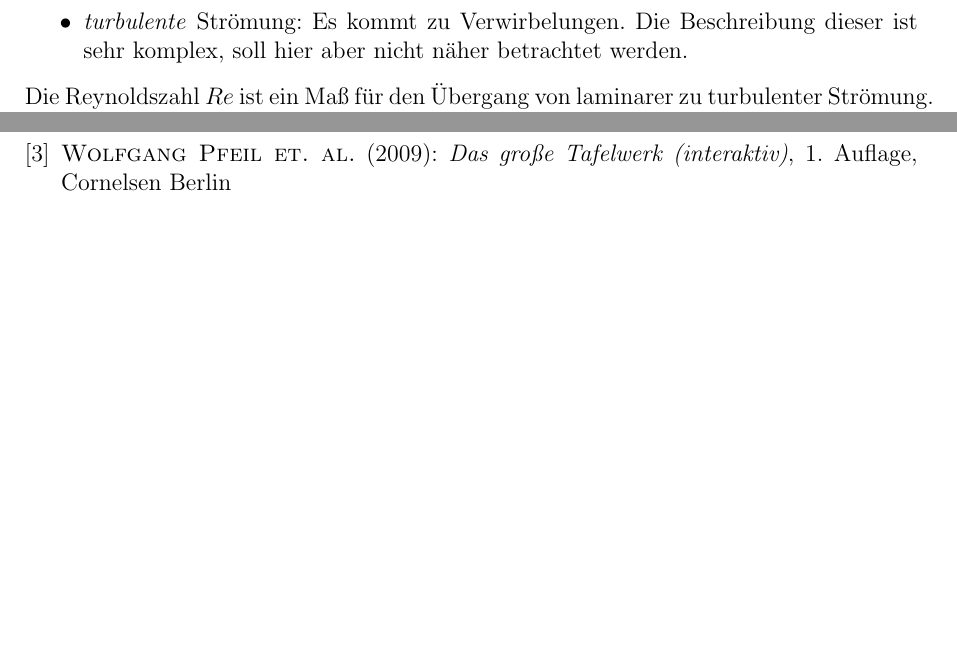
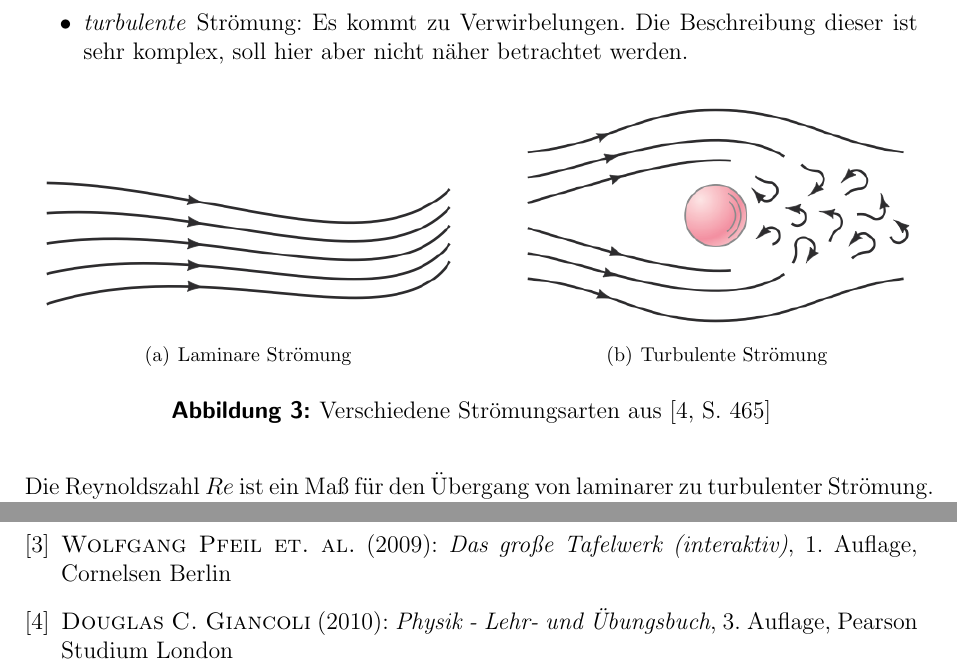
Before and after one commit to miallo/Kapillar, a LaTeX document (KapillarProt.tex): two parts of pages 5 and 8 of 8 before the commit and two parts of pages 5 and 9 of 9 after it, joined at a grey line, cut so that both start at the same text, the shorter picture padded with empty space. The pictures show the PDF file KapillarProt.pdf that the author committed with the source.

Commit message:
Protokoll Bilder Stroemung

```diff
--- a/KapillarProt.tex
+++ b/KapillarProt.tex
@@ -219,6 +219,16 @@ Man unterscheidet zwei Fälle von Strömungen, wenn ein Körper von einem andere
 \begin{itemize}
 	\item \textit{laminare} Strömung: Das Fluid strömt in Schichten, die sich nicht miteinander vermischen. %wikipedia
 	\item \textit{turbulente} Strömung: Es kommt zu Verwirbelungen. Die Beschreibung dieser ist sehr komplex, soll hier aber nicht näher betrachtet werden.
+\begin{figure}[htb]
+  \centering
+  \subfigure[Laminare Strömung\label{fig:laminar}]
+  {\includegraphics[width=0.50\textwidth]{laminar}}
+  \hfill
+  \subfigure[Turbulente Strömung\label{fig:turbulent}]
+  {\includegraphics[width=0.45\textwidth]{turbulent}}
+  \caption{Verschiedene Strömungsarten aus \cite[S. 465]{giancoli}}
+  \label{fig:label-gesamt}
+\end{figure}
 \end{itemize}
 Die Reynoldszahl $Re$ ist ein Maß für den Übergang von laminarer zu turbulenter Strömung.
 Sie ist so definiert:
@@ -334,6 +344,9 @@ Dordrecht London New York
 
 \bibitem{Formelsammlung}
 	\textsc{Wolfgang Pfeil et. al.} (2009): \emph{Das große Tafelwerk (interaktiv)}, 1. Auflage, Cornelsen Berlin
+
+\bibitem{giancoli}
+	\textsc{Douglas C. Giancoli} (2010): \emph{Physik - Lehr- und Übungsbuch}, 3. Auflage, Pearson Studium London
 \end{thebibliography}
 
 
```
Also changed, not shown: KapillarProt.pdf.
